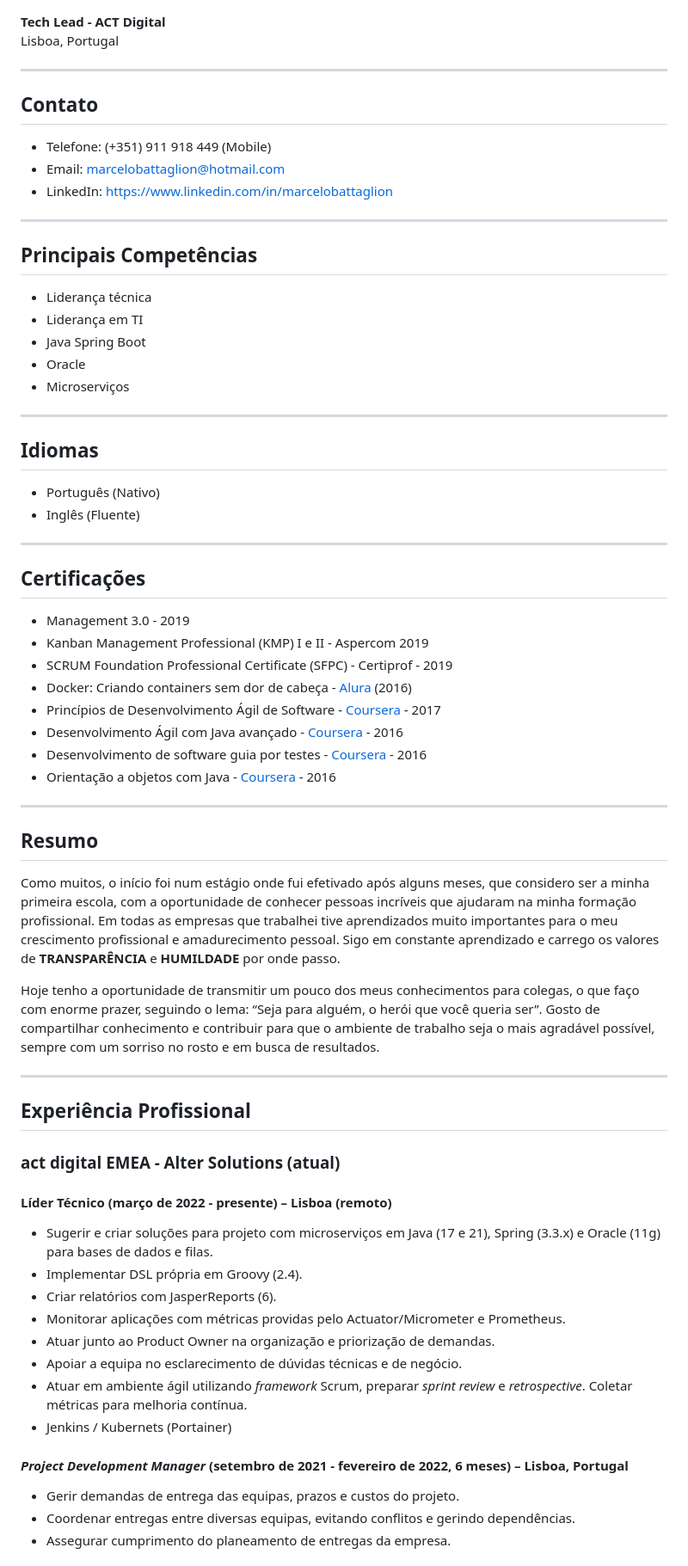
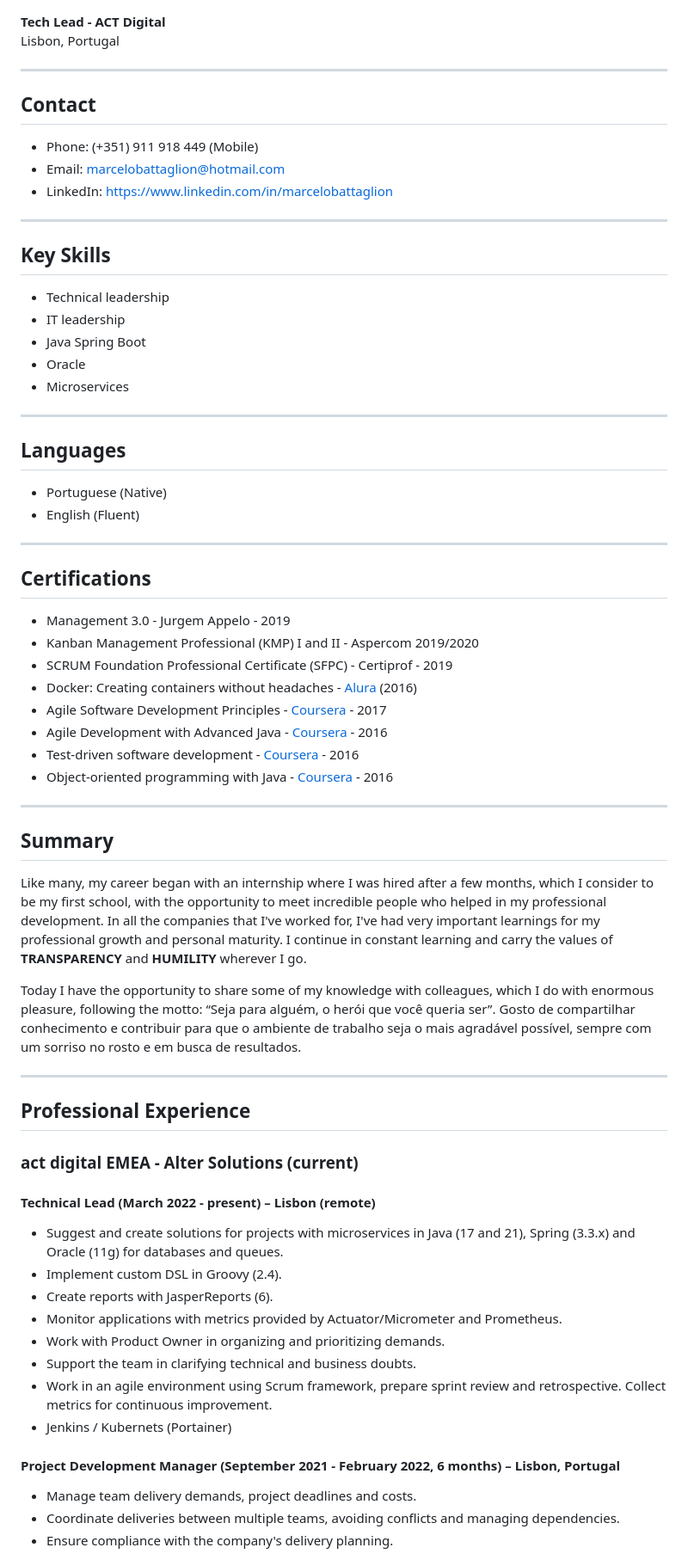
Before and after one commit to marcelohb/marcelohb.github.io, a Markdown page: README.md, the part around one of its changes. Shown at 86% size. Drawn GitHub-style.

Commit message:
en translation

```diff
--- a/README.md
+++ b/README.md
@@ -1,79 +1,78 @@
 **Tech Lead - ACT Digital**
-Lisboa, Portugal
+Lisbon, Portugal
 
 ---
 
-## Contato
+## Contact
 
-- Telefone: (+351) 911 918 449 (Mobile)
+- Phone: (+351) 911 918 449 (Mobile)
 - Email: marcelobattaglion@hotmail.com
 - LinkedIn: [https://www.linkedin.com/in/marcelobattaglion](https://www.linkedin.com/in/marcelobattaglion)
 
 ---
 
-## Principais Competências
+## Key Skills
 
-- Liderança técnica
-- Liderança em TI
+- Technical leadership
+- IT leadership
 - Java Spring Boot
 - Oracle
-- Microserviços
+- Microservices
 
 ---
 
-## Idiomas
+## Languages
 
-- Português (Nativo)
-- Inglês (Fluente)
+- Portuguese (Native)
+- English (Fluent)
 
 ---
 
-## Certificações
+## Certifications
 
-- Management 3.0 - 2019
-- Kanban Management Professional (KMP) I e II - Aspercom 2019
+- Management 3.0 - Jurgem Appelo - 2019
+- Kanban Management Professional (KMP) I and II - Aspercom 2019/2020
 - SCRUM Foundation Professional Certificate (SFPC) - Certiprof - 2019
-- Docker: Criando containers sem dor de cabeça - [Alura](https://www.linkedin.com/redir/redirect/?url=https%3A%2F%2Fcursos.alura.com.br%2Fuser%2Fmarcelobattaglion%2Fcourse%2Fdocker%2Fcertificate&urlhash=15Oz&isSdui=true&lipi=urn%3Ali%3Apage%3Ad_flagship3_profile_view_base_certifications_details%3B8zx9nHe8RpewHQ7pK0%2BGoQ%3D%3D) (2016)
-- Princípios de Desenvolvimento Ágil de Software - [Coursera](https://www.linkedin.com/redir/redirect/?url=https%3A%2F%2Fwww.coursera.org%2Faccount%2Faccomplishments%2Fverify%2F57W9K3TYBCYT&urlhash=8mIo&isSdui=true&lipi=urn%3Ali%3Apage%3Ad_flagship3_profile_view_base_certifications_details%3B8zx9nHe8RpewHQ7pK0%2BGoQ%3D%3D) - 2017
-- Desenvolvimento Ágil com Java avançado - [Coursera](https://www.linkedin.com/redir/redirect/?url=https%3A%2F%2Fwww.coursera.org%2Faccount%2Faccomplishments%2Fverify%2FFXP4ZUCPQPGP&urlhash=cv5X&isSdui=true&lipi=urn%3Ali%3Apage%3Ad_flagship3_profile_view_base_certifications_details%3B8zx9nHe8RpewHQ7pK0%2BGoQ%3D%3D) - 2016
-- Desenvolvimento de software guia por testes - [Coursera](https://www.linkedin.com/redir/redirect/?url=https%3A%2F%2Fwww.coursera.org%2Faccount%2Faccomplishments%2Fverify%2FVN5DSFBM2Y3D&urlhash=Rz82&isSdui=true&lipi=urn%3Ali%3Apage%3Ad_flagship3_profile_view_base_certifications_details%3B8zx9nHe8RpewHQ7pK0%2BGoQ%3D%3D) - 2016
-- Orientação a objetos com Java - [Coursera](https://www.linkedin.com/redir/redirect/?url=https%3A%2F%2Fwww.coursera.org%2Faccount%2Faccomplishments%2Fverify%2FNUJ4CNH6S7WN&urlhash=9_Zi&isSdui=true&lipi=urn%3Ali%3Apage%3Ad_flagship3_profile_view_base_certifications_details%3B8zx9nHe8RpewHQ7pK0%2BGoQ%3D%3D) - 2016
+- Docker: Creating containers without headaches - [Alura](https://www.linkedin.com/redir/redirect/?url=https%3A%2F%2Fcursos.alura.com.br%2Fuser%2Fmarcelobattaglion%2Fcourse%2Fdocker%2Fcertificate&urlhash=15Oz&isSdui=true&lipi=urn%3Ali%3Apage%3Ad_flagship3_profile_view_base_certifications_details%3B8zx9nHe8RpewHQ7pK0%2BGoQ%3D%3D) (2016)
+- Agile Software Development Principles - [Coursera](https://www.linkedin.com/redir/redirect/?url=https%3A%2F%2Fwww.coursera.org%2Faccount%2Faccomplishments%2Fverify%2F57W9K3TYBCYT&urlhash=8mIo&isSdui=true&lipi=urn%3Ali%3Apage%3Ad_flagship3_profile_view_base_certifications_details%3B8zx9nHe8RpewHQ7pK0%2BGoQ%3D%3D) - 2017
+- Agile Development with Advanced Java - [Coursera](https://www.linkedin.com/redir/redirect/?url=https%3A%2F%2Fwww.coursera.org%2Faccount%2Faccomplishments%2Fverify%2FFXP4ZUCPQPGP&urlhash=cv5X&isSdui=true&lipi=urn%3Ali%3Apage%3Ad_flagship3_profile_view_base_certifications_details%3B8zx9nHe8RpewHQ7pK0%2BGoQ%3D%3D) - 2016
+- Test-driven software development - [Coursera](https://www.linkedin.com/redir/redirect/?url=https%3A%2F%2Fwww.coursera.org%2Faccount%2Faccomplishments%2Fverify%2FVN5DSFBM2Y3D&urlhash=Rz82&isSdui=true&lipi=urn%3Ali%3Apage%3Ad_flagship3_profile_view_base_certifications_details%3B8zx9nHe8RpewHQ7pK0%2BGoQ%3D%3D) - 2016
+- Object-oriented programming with Java - [Coursera](https://www.linkedin.com/redir/redirect/?url=https%3A%2F%2Fwww.coursera.org%2Faccount%2Faccomplishments%2Fverify%2FNUJ4CNH6S7WN&urlhash=9_Zi&isSdui=true&lipi=urn%3Ali%3Apage%3Ad_flagship3_profile_view_base_certifications_details%3B8zx9nHe8RpewHQ7pK0%2BGoQ%3D%3D) - 2016
 
 ---
 
-## Resumo
+## Summary
 
-Como muitos, o início foi num estágio onde fui efetivado após alguns meses, que considero ser a minha primeira escola,
-com a oportunidade de conhecer pessoas incríveis que ajudaram na minha formação profissional. Em todas as empresas que
-trabalhei tive aprendizados muito importantes para o meu crescimento profissional e amadurecimento pessoal. Sigo
-em constante aprendizado e carrego os valores de **TRANSPARÊNCIA** e **HUMILDADE** por onde passo.
+Like many, my career began with an internship where I was hired after a few months, which I consider to be my first school,
+with the opportunity to meet incredible people who helped in my professional development. In all the companies that
+I've worked for, I've had very important learnings for my professional growth and personal maturity. I continue
+in constant learning and carry the values of **TRANSPARENCY** and **HUMILITY** wherever I go.
 
-Hoje tenho a oportunidade de transmitir um pouco dos meus conhecimentos para colegas, o que faço com enorme
-prazer, seguindo o lema: “Seja para alguém, o herói que você queria ser”. Gosto de compartilhar conhecimento e
+Today I have the opportunity to share some of my knowledge with colleagues, which I do with enormous
+pleasure, following the motto: “Seja para alguém, o herói que você queria ser”. Gosto de compartilhar conhecimento e
 contribuir para que o ambiente de trabalho seja o mais agradável possível, sempre com um sorriso no rosto e em busca de
 resultados.
 
 ---
 
-## Experiência Profissional
+## Professional Experience
 
-### act digital EMEA - Alter Solutions (atual)
+### act digital EMEA - Alter Solutions (current)
 
-#### Líder Técnico (março de 2022 - presente) – Lisboa (remoto)
+#### Technical Lead (March 2022 - present) – Lisbon (remote)
 
-- Sugerir e criar soluções para projeto com microserviços em Java (17 e 21), Spring (3.3.x) e Oracle (11g) para bases de
-  dados e filas.
-- Implementar DSL própria em Groovy (2.4).
-- Criar relatórios com JasperReports (6).
-- Monitorar aplicações com métricas providas pelo Actuator/Micrometer e Prometheus.
-- Atuar junto ao Product Owner na organização e priorização de demandas.
-- Apoiar a equipa no esclarecimento de dúvidas técnicas e de negócio.
-- Atuar em ambiente ágil utilizando _framework_ Scrum, preparar _sprint review_ e _retrospective_. Coletar métricas para melhoria contínua.
+- Suggest and create solutions for projects with microservices in Java (17 and 21), Spring (3.3.x) and Oracle (11g) for databases and queues.
+- Implement custom DSL in Groovy (2.4).
+- Create reports with JasperReports (6).
+- Monitor applications with metrics provided by Actuator/Micrometer and Prometheus.
+- Work with Product Owner in organizing and prioritizing demands.
+- Support the team in clarifying technical and business doubts.
+- Work in an agile environment using Scrum framework, prepare sprint review and retrospective. Collect metrics for continuous improvement.
 - Jenkins / Kubernets (Portainer)
 
-#### _Project Development Manager_ (setembro de 2021 - fevereiro de 2022, 6 meses) – Lisboa, Portugal
+#### Project Development Manager (September 2021 - February 2022, 6 months) – Lisbon, Portugal
 
-- Gerir demandas de entrega das equipas, prazos e custos do projeto.
-- Coordenar entregas entre diversas equipas, evitando conflitos e gerindo dependências.
-- Assegurar cumprimento do planeamento de entregas da empresa.
+- Manage team delivery demands, project deadlines and costs.
+- Coordinate deliveries between multiple teams, avoiding conflicts and managing dependencies.
+- Ensure compliance with the company's delivery planning.
 
```
Also changed, not shown: other parts of README.md (+2 -2 lines).
